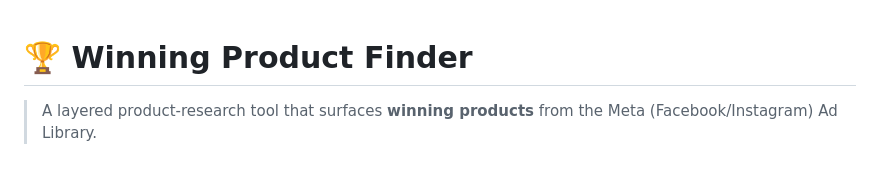
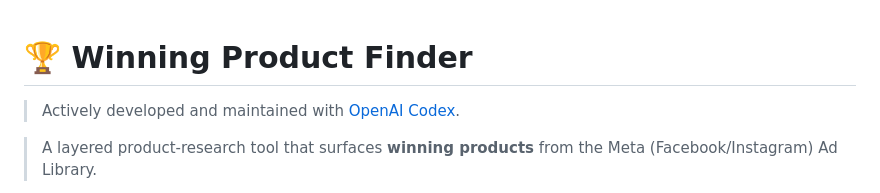
Before and after one commit to OzlemKlc/winning-product-finder, a Markdown page: README.md, the part around the change. Rendered like a GitHub page; blank space fills up the shorter version.

Commit message:
docs: mark Codex maintenance and define commit policy

```diff
--- a/README.md
+++ b/README.md
@@ -1,4 +1,6 @@
 # 🏆 Winning Product Finder
+
+> Actively developed and maintained with [OpenAI Codex](https://openai.com/codex/).
 
 > A layered product-research tool that surfaces **winning products** from the Meta (Facebook/Instagram) Ad Library.
 
```
Also changed, not shown: CONTRIBUTING.md (added, +17 -0 lines).
